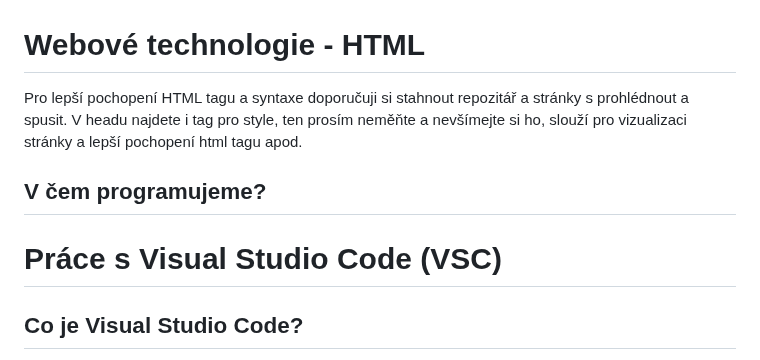
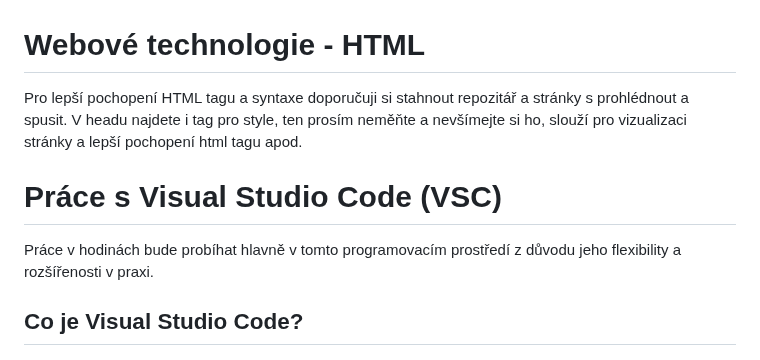
Before and after one commit to SOUEPL-Plzen/1.-Zaklady-HTML, a Markdown page: README.md, the part around the change. GitHub-like rendering.

```diff
--- a/README.md
+++ b/README.md
@@ -1,9 +1,8 @@
 # Webové technologie - HTML
 Pro lepší pochopení HTML tagu a syntaxe doporučuji si stahnout repozitář a stránky s prohlédnout a spusit. V headu najdete i tag pro style, ten prosím neměňte a nevšímejte si ho, slouží pro vizualizaci stránky a lepší pochopení html tagu apod.
 
-## V čem programujeme?
-
 # Práce s Visual Studio Code (VSC)
+Práce v hodinách bude probíhat hlavně v tomto programovacím prostředí z důvodu jeho flexibility a rozšířenosti v praxi.
 
 ## Co je Visual Studio Code?
 **Visual Studio Code (VSC)** je populární editor kódu, který je zdarma a podporuje různé programovací jazyky, včetně HTML, CSS, JavaScriptu a dalších. Poskytuje funkce jako integrovaný terminál, rozšíření pro různé nástroje a snadné použití.
```
